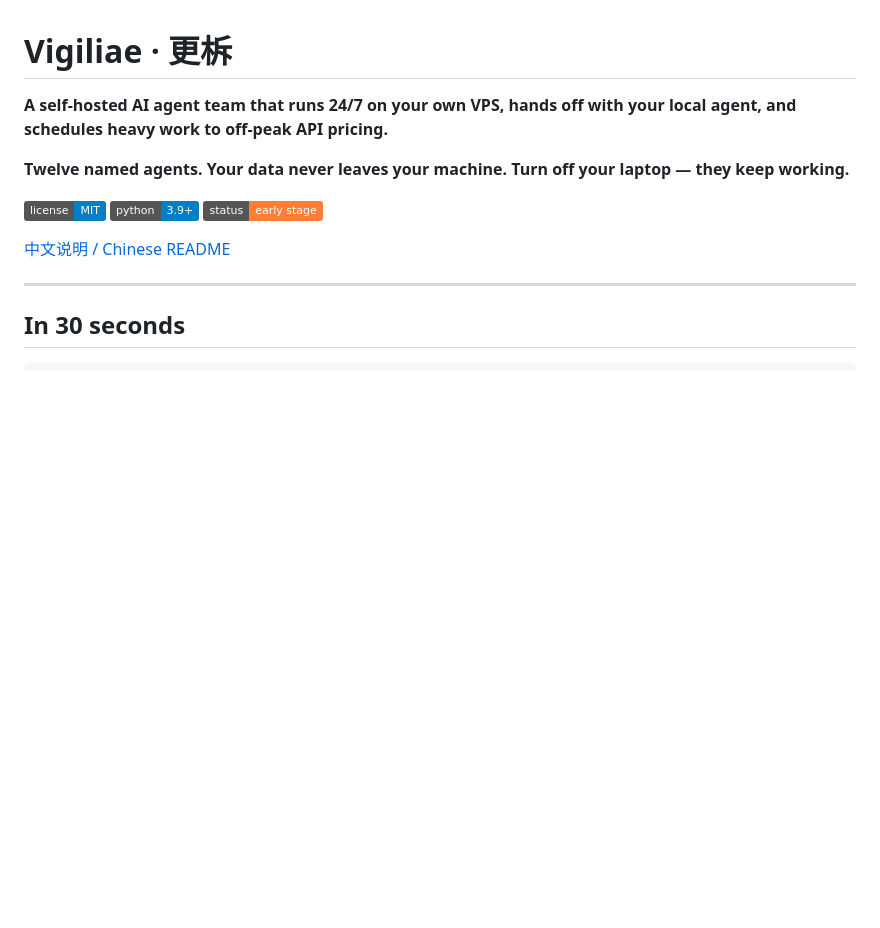
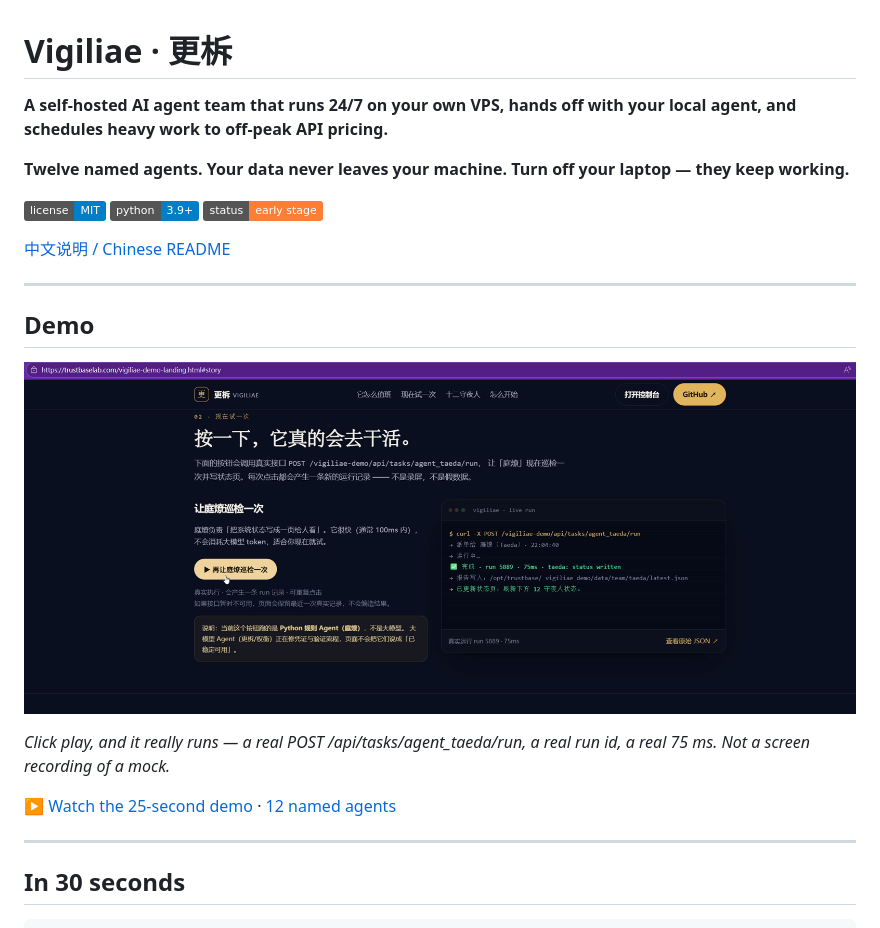
Before and after one commit to Trustbaselab/vigiliae, a Markdown page: README.md, the part around the change. Rendered like a GitHub page; pictures changed too: docs/screenshot-hero.png (added); badges without logos; blank space fills up the shorter version.

Commit message:
docs: add real demo video, GIF and screenshots
Ethan recorded a 35s screen capture on 2026-11-06.
Trimmed and compressed: 20.8 MB -> 1.41 MB (93% smaller).

What the demo shows (all real, verifiable):
- Click the button -> real POST /api/tasks/agent_taeda/run
- Terminal shows: run 5889, 75ms, status written
- 12 named agents with live status + filters
- Page honestly notes the button runs a Python rule agent,
  not an LLM agent (LLM agents still being verified)

Assets:
- docs/screenshot-hero.png      (README hero)
- docs/screenshot-agents.png    (12 agents)
- docs/vigiliae-demo-25s.mp4    (25s trimmed video)
- docs/vigiliae-demo-12s.gif    (12s GIF)

```diff
--- a/README.md
+++ b/README.md
@@ -9,6 +9,17 @@
 [![Status: early stage](https://img.shields.io/badge/status-early%20stage-orange.svg)](#honest-limitations)
 
 [中文说明 / Chinese README](README.zh.md)
+
+---
+
+## Demo
+
+![Vigiliae demo](docs/screenshot-hero.png)
+
+*Click play, and it really runs — a real POST /api/tasks/agent_taeda/run,
+a real run id, a real 75 ms. Not a screen recording of a mock.*
+
+[▶ Watch the 25-second demo](docs/vigiliae-demo-25s.mp4) · [12 named agents](docs/screenshot-agents.png)
 
 ---
 
```
Also changed, not shown: docs/screenshot-agents.png (added), 2 other files.
